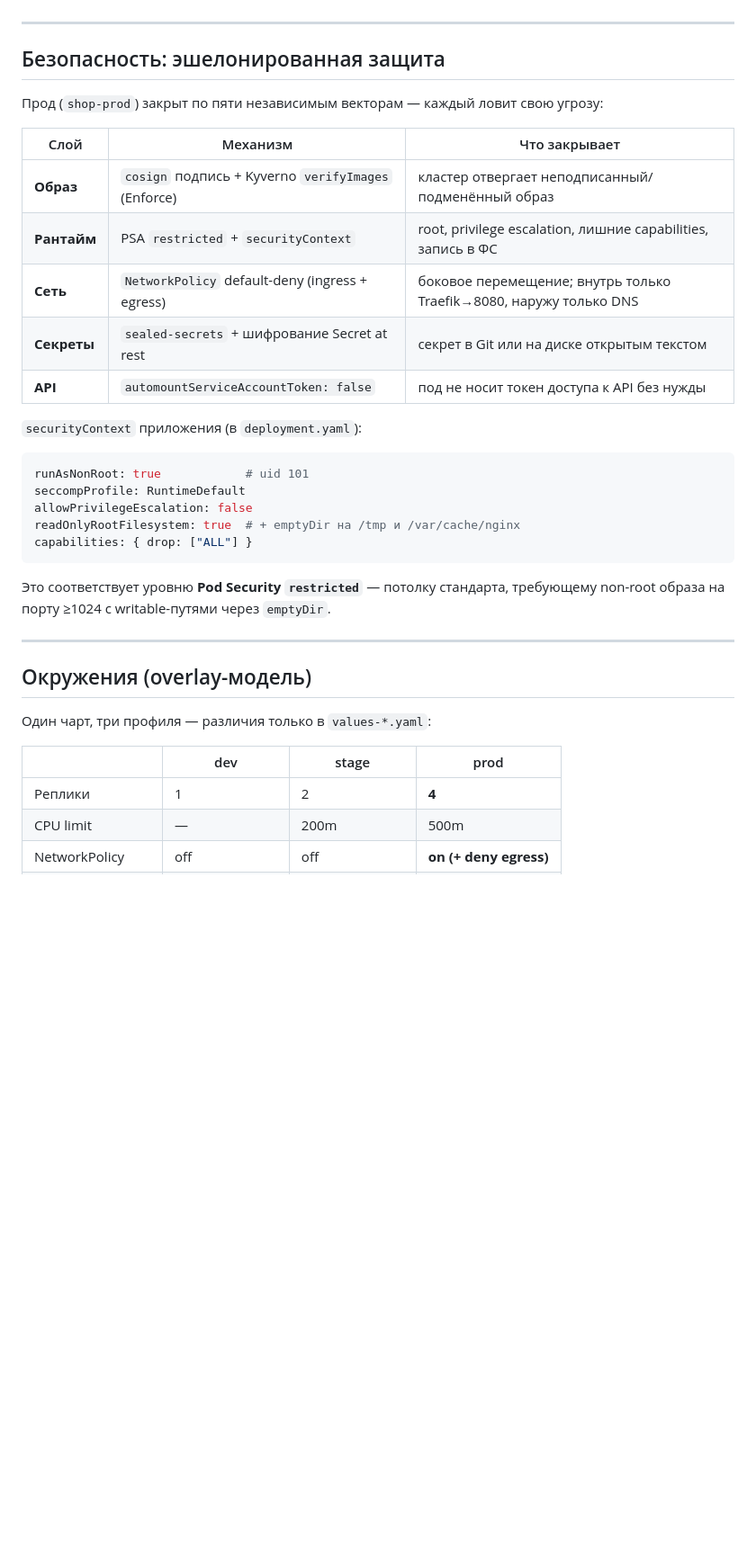
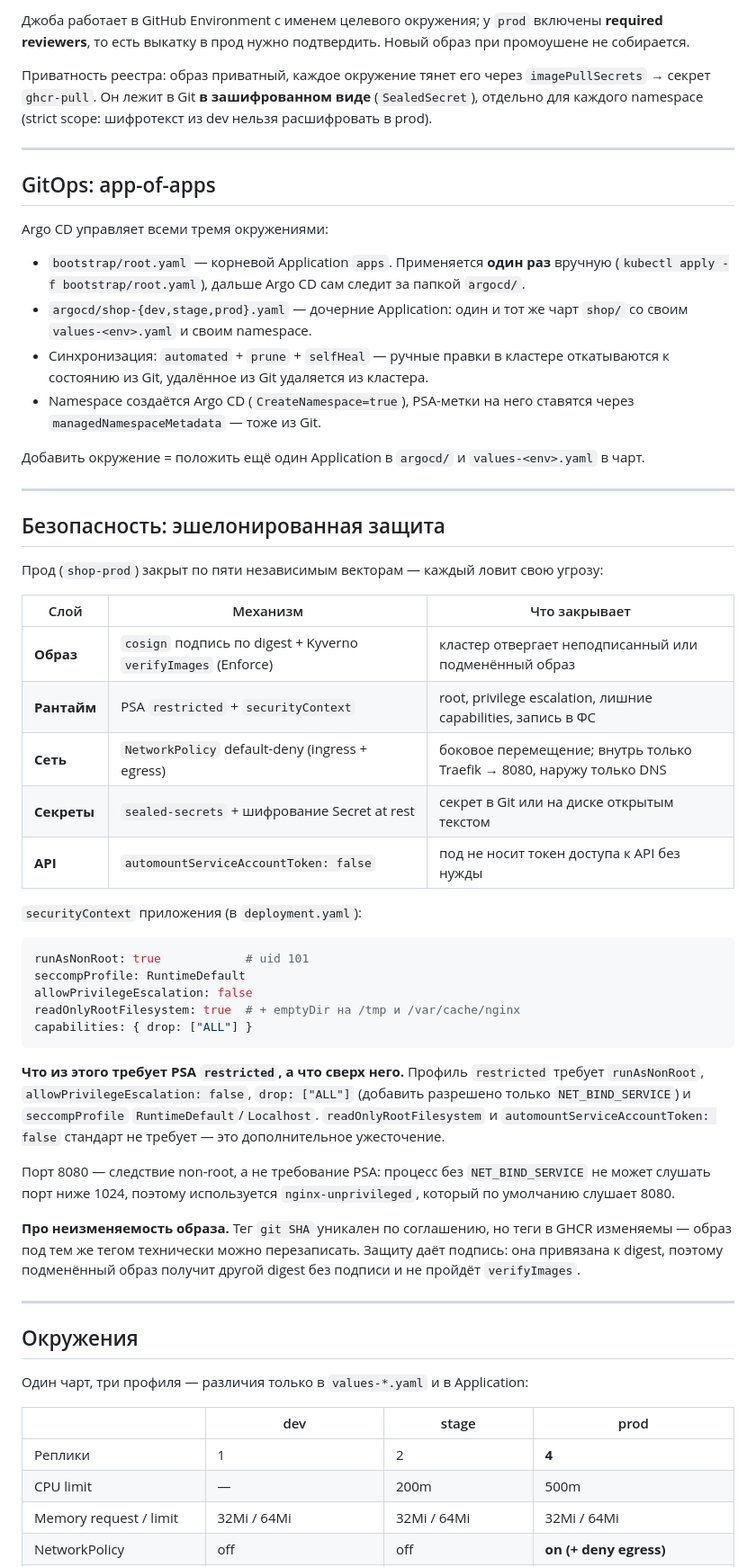
Before and after one commit to bogdankam41/shop-gitops, a Markdown page: README.md, the part around one of its changes. Shown at 90% size. Rendered like a GitHub page; blank space fills up the shorter version.

````diff
--- a/README.md
+++ b/README.md
@@ -104,3 +130,19 @@ flowchart LR
+Джоба работает в GitHub Environment с именем целевого окружения; у `prod` включены **required reviewers**, то есть выкатку в прод нужно подтвердить. Новый образ при промоушене не собирается.
+
+Приватность реестра: образ приватный, каждое окружение тянет его через `imagePullSecrets` → секрет `ghcr-pull`. Он лежит в Git **в зашифрованном виде** (`SealedSecret`), отдельно для каждого namespace (strict scope: шифротекст из dev нельзя расшифровать в prod).
+
+---
+
+## GitOps: app-of-apps
+
+Argo CD управляет всеми тремя окружениями:
+
+- `bootstrap/root.yaml` — корневой Application `apps`. Применяется **один раз** вручную (`kubectl apply -f bootstrap/root.yaml`), дальше Argo CD сам следит за папкой `argocd/`.
+- `argocd/shop-{dev,stage,prod}.yaml` — дочерние Application: один и тот же чарт `shop/` со своим `values-<env>.yaml` и своим namespace.
+- Синхронизация: `automated` + `prune` + `selfHeal` — ручные правки в кластере откатываются к состоянию из Git, удалённое из Git удаляется из кластера.
+- Namespace создаётся Argo CD (`CreateNamespace=true`), PSA-метки на него ставятся через `managedNamespaceMetadata` — тоже из Git.
+
+Добавить окружение = положить ещё один Application в `argocd/` и `values-<env>.yaml` в чарт.
 
 ---
 
@@ -110,9 +152,9 @@ flowchart LR
 
 | Слой | Механизм | Что закрывает |
 |---|---|---|
-| **Образ** | `cosign` подпись + Kyverno `verifyImages` (Enforce) | кластер отвергает неподписанный/подменённый образ |
+| **Образ** | `cosign` подпись по digest + Kyverno `verifyImages` (Enforce) | кластер отвергает неподписанный или подменённый образ |
 | **Рантайм** | PSA `restricted` + `securityContext` | root, privilege escalation, лишние capabilities, запись в ФС |
-| **Сеть** | `NetworkPolicy` default-deny (ingress + egress) | боковое перемещение; внутрь только Traefik→8080, наружу только DNS |
+| **Сеть** | `NetworkPolicy` default-deny (ingress + egress) | боковое перемещение; внутрь только Traefik → 8080, наружу только DNS |
 | **Секреты** | `sealed-secrets` + шифрование Secret at rest | секрет в Git или на диске открытым текстом |
 | **API** | `automountServiceAccountToken: false` | под не носит токен доступа к API без нужды |
 
@@ -126,16 +168,21 @@ readOnlyRootFilesystem: true  # + emptyDir на /tmp и /var/cache/nginx
 capabilities: { drop: ["ALL"] }
 ```
 
-Это соответствует уровню **Pod Security `restricted`** — потолку стандарта, требующему non-root образа на порту ≥1024 с writable-путями через `emptyDir`.
+**Что из этого требует PSA `restricted`, а что сверх него.** Профиль `restricted` требует `runAsNonRoot`, `allowPrivilegeEscalation: false`, `drop: ["ALL"]` (добавить разрешено только `NET_BIND_SERVICE`) и `seccompProfile` `RuntimeDefault`/`Localhost`. `readOnlyRootFilesystem` и `automountServiceAccountToken: false` стандарт не требует — это дополнительное ужесточение.
+
+Порт 8080 — следствие non-root, а не требование PSA: процесс без `NET_BIND_SERVICE` не может слушать порт ниже 1024, поэтому используется `nginx-unprivileged`, который по умолчанию слушает 8080.
+
+**Про неизменяемость образа.** Тег `git SHA` уникален по соглашению, но теги в GHCR изменяемы — образ под тем же тегом технически можно перезаписать. Защиту даёт подпись: она привязана к digest, поэтому подменённый образ получит другой digest без подписи и не пройдёт `verifyImages`.
 
 ---
 
-## Окружения (overlay-модель)
+## Окружения
 
-Один чарт, три профиля — различия только в `values-*.yaml`:
+Один чарт, три профиля — различия только в `values-*.yaml` и в Application:
 
 | | dev | stage | prod |
 |---|---|---|---|
 | Реплики | 1 | 2 | **4** |
 | CPU limit | — | 200m | 500m |
+| Memory request / limit | 32Mi / 64Mi | 32Mi / 64Mi | 32Mi / 64Mi |
 | NetworkPolicy | off | off | **on (+ deny egress)** |
````
Also changed, not shown: other parts of README.md (+84 -47 lines).
